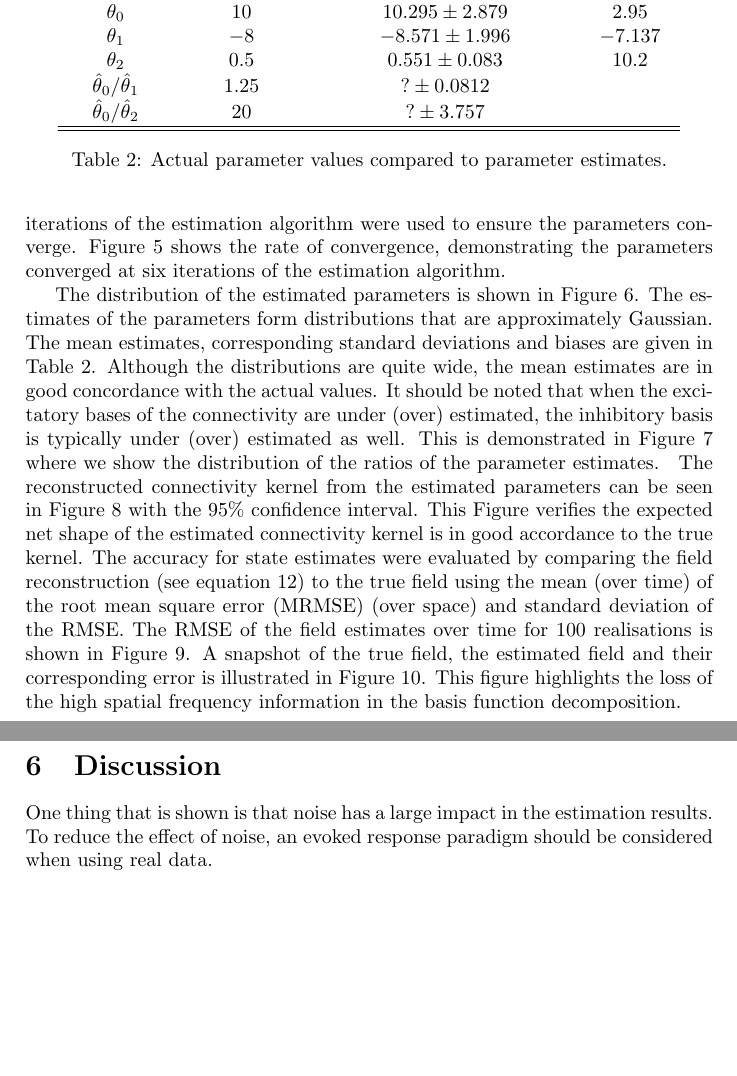
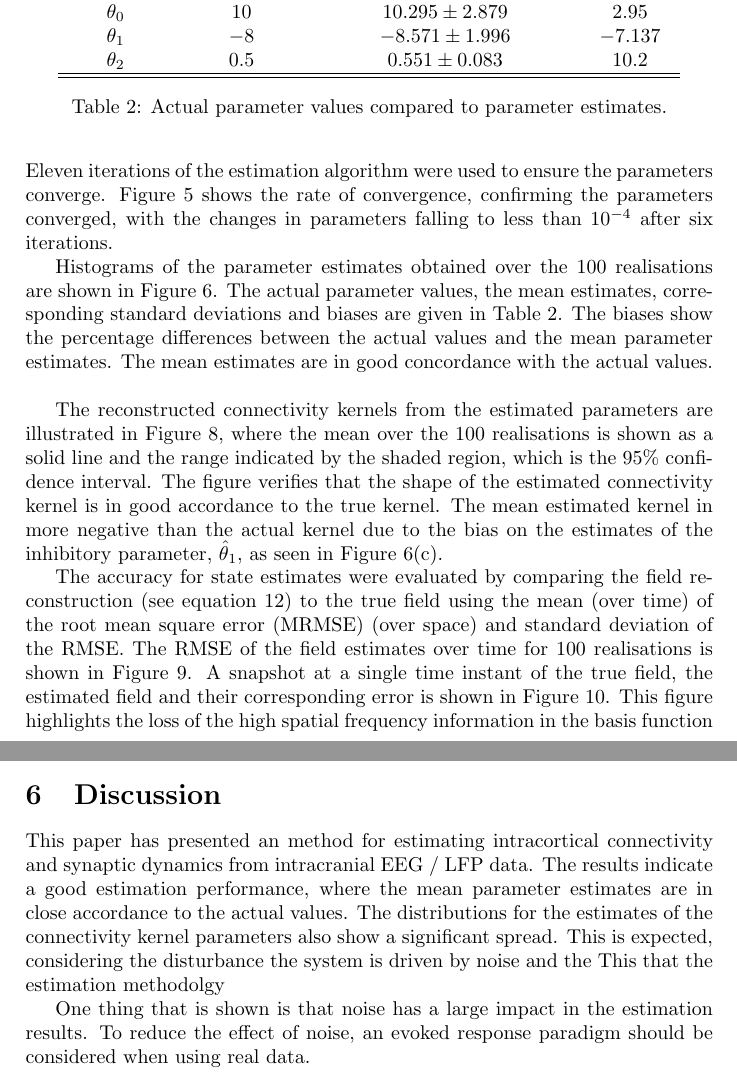
Before and after one commit to mikedewar/BrainIDE, a LaTeX paper (ltx/Journal of Neuroengineering/StateAndParameterEstimationNeuralFields_JoNE.tex): two parts of pages 16 and 20 of 27 before the commit and two parts of pages 16 and 18 of 27 after it, joined at a grey line, cut so that both start at the same text, the shorter picture padded with empty space. Compiled offline with pdfLaTeX.

Commit message:
updated results on estimates

```diff
--- a/ltx/Journal of Neuroengineering/StateAndParameterEstimationNeuralFields_JoNE.tex
+++ b/ltx/Journal of Neuroengineering/StateAndParameterEstimationNeuralFields_JoNE.tex
@@ -514,7 +513,7 @@ Given the basis function separation, the basis function width parameter was set
 
 \subsection{State and Parameter Estimates}
 \label{sec:state_and_param_results}
-To demonstrate the performance of the parameter and state estimation, a Monte Carlo approach was employed where $100$ realisations of the data were generated. Each realisation consisted of $500$~ms of data (sampled at $1$~kHz) and the estimation was applied to the final $400$~ms, allowing the model's initial transients to die out. The initial state and parameters were unknown to the estimator. Eleven iterations of the estimation algorithm were used to ensure the parameters  converge. Figure~\ref{fig:ParametersConvergence} shows the rate of convergence, demonstrating the parameters converged at six iterations of the estimation algorithm.
+To demonstrate the performance of the parameter and state estimation, a Monte Carlo approach was employed where $100$ realisations of the data were generated. Each realisation consisted of $500$~ms of data (sampled at $1$~kHz) and the estimation was applied to the final $400$~ms, allowing the model's initial transients to die out. The initial state and parameters were unknown to the estimator. Eleven iterations of the estimation algorithm were used to ensure the parameters  converge. Figure~\ref{fig:ParametersConvergence} shows the rate of convergence, confirming the parameters converged, with the changes in parameters falling to less than $10^{-4}$ after six iterations.
 \begin{figure}
         \centering
 \includegraphics{./Graph/convergence.pdf}
@@ -522,7 +521,8 @@ To demonstrate the performance of the parameter and state estimation, a Monte Ca
 \label{fig:ParametersConvergence}
 \end{figure}
 
-The distribution of the estimated parameters is shown in Figure~\ref{fig:Parameters}. The estimates of the parameters form distributions that are approximately Gaussian. The mean estimates, corresponding standard deviations and biases are given in Table~\ref{tab:Parameters estimates}. Although the distributions are quite wide, the mean estimates are in good concordance with the actual values. It should be noted that when the excitatory  bases of the connectivity are under (over) estimated, the inhibitory basis is typically under (over) estimated as well. This is demonstrated in Figure~\ref{fig:ParametersRatio} where we show the distribution of the ratios of the parameter estimates.
+Histograms of the parameter estimates obtained over the 100 realisations are shown in Figure~\ref{fig:Parameters}. The actual parameter values, the mean estimates, corresponding standard deviations and biases are given in Table~\ref{tab:Parameters estimates}. The biases show the percentage differences between the actual values and the mean parameter estimates. The mean estimates are in good concordance with the actual values.
+% It should be noted that when the excitatory connectivity parameters, $\hat\theta_0$ and $\hat\theta_2$, were under (or over) estimated, the inhibitory connectivity parameter, $\hat\theta_1$, tended to be over (or under) estimated. This is demonstrated in Figure~\ref{fig:ParametersRatio} where we show the distribution of the ratios of the parameter estimates.
 \begin{table}
 \centering
 \begin{tabular}{cccc}
@@ -532,8 +532,8 @@ The distribution of the estimated parameters is shown in Figure~\ref{fig:Paramet
 	$\theta_0$ & $10$ & $10.295\pm2.879$ & $2.95$\\
 	$\theta_1$ & $-8$ & $-8.571\pm1.996$ & $-7.137$\\
 	$\theta_2$ & $0.5$ & $0.551\pm0.083$ & $10.2$\\
-	$\hat\theta_0/\hat\theta_1$ & $1.25$ & $?\pm0.0812$ &\\
-	$\hat\theta_0/\hat\theta_2$ & $20$ & $?\pm3.757$ & \\
+	% $\hat\theta_0/\hat\theta_1$ & $1.25$ & $?\pm0.0812$ &\\
+	% $\hat\theta_0/\hat\theta_2$ & $20$ & $?\pm3.757$ & \\
 \hline\hline
 \end{tabular}
 \caption{Actual parameter values compared to parameter estimates.}
@@ -557,6 +557,7 @@ realisations. The dotted line shows the actual value of the parameters and the s
 \label{fig:ParametersRatio}
 \end{figure}
-The reconstructed connectivity kernel from the estimated parameters can be seen in Figure~\ref{fig:KernelEstimates} with the $95\%$ confidence interval. This Figure verifies the expected net shape of the estimated connectivity kernel is in good accordance to the true kernel.
+
+The reconstructed connectivity kernels from the estimated parameters are illustrated in Figure~\ref{fig:KernelEstimates}, where the mean over the 100 realisations is shown as a solid line and the range indicated by the shaded region, which is  the $95\%$ confidence interval. The figure verifies that the shape of the estimated connectivity kernel is in good accordance to the true kernel. The mean estimated kernel in more negative than the actual kernel due to the bias on the estimates of the inhibitory parameter, $\hat\theta_1$, as seen in Figure~\ref{fig:theta1dis}.
 \begin{figure}
     \centering
 % \subfigure[][]{
@@ -565,7 +566,8 @@ The reconstructed connectivity kernel from the estimated parameters can be seen
 \caption{Connectivity kernel estimate. The actual kernel is shown by the solid line, the mean kernel estimate (over 100 realisations) is shown by the dotted line and the 95~\% confidence interval is shown by the shaded grey region.}
 \label{fig:KernelEstimates}
 \end{figure}
-The accuracy for state estimates were evaluated by comparing the field reconstruction (see equation~\ref{DefFieldDecomp}) to the true field using the mean (over time) of the root mean square error (MRMSE) (over space) and standard deviation of the RMSE. The RMSE of the field estimates over time for 100 realisations is shown in Figure~\ref{fig:RMSE}. A snapshot of the true field, the estimated field and their corresponding error is illustrated in Figure~\ref{fig:FieldEstimate}. This figure highlights the loss of the high spatial frequency information in the basis function decomposition.
+
+The accuracy for state estimates were evaluated by comparing the field reconstruction (see equation~\ref{DefFieldDecomp}) to the true field using the mean (over time) of the root mean square error (MRMSE) (over space) and standard deviation of the RMSE. The RMSE of the field estimates over time for 100 realisations is shown in Figure~\ref{fig:RMSE}. A snapshot at a single time instant of the true field, the estimated field and their corresponding error is shown in Figure~\ref{fig:FieldEstimate}. This figure highlights the loss of the high spatial frequency information in the basis function decomposition.
   \begin{figure}
    	\begin{center}
    		\includegraphics{./Graph/MRMSE.pdf}
@@ -585,3 +587,4 @@ The accuracy for state estimates were evaluated by comparing the field reconstru
 
 \section{Discussion}\label{DiscussionSection}
 
+This paper has presented an method for estimating intracortical connectivity and synaptic dynamics from intracranial EEG / LFP data. The results indicate a good estimation performance, where the mean parameter estimates are in close accordance to the actual values. The distributions for the estimates of the connectivity kernel parameters also show a significant spread. This is expected, considering the disturbance  the system is driven by noise and the This that the estimation methodolgy
```
Also changed, not shown: ltx/Journal of Neuroengineering/StateAndParameterEstimationNeuralFields_JoNE.tex (19 more changed lines).
